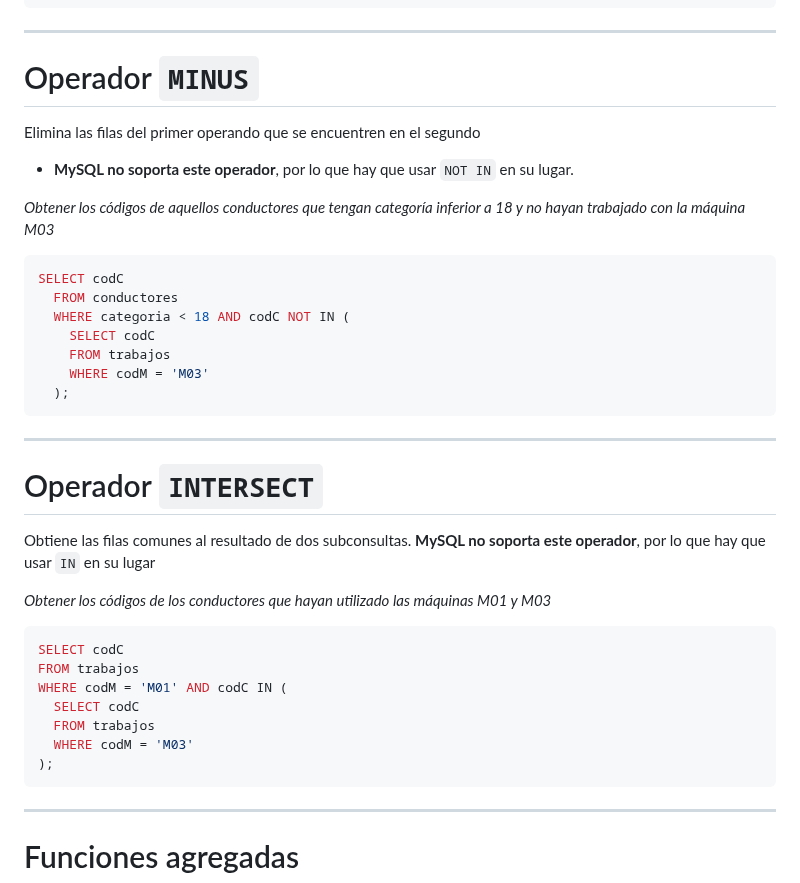
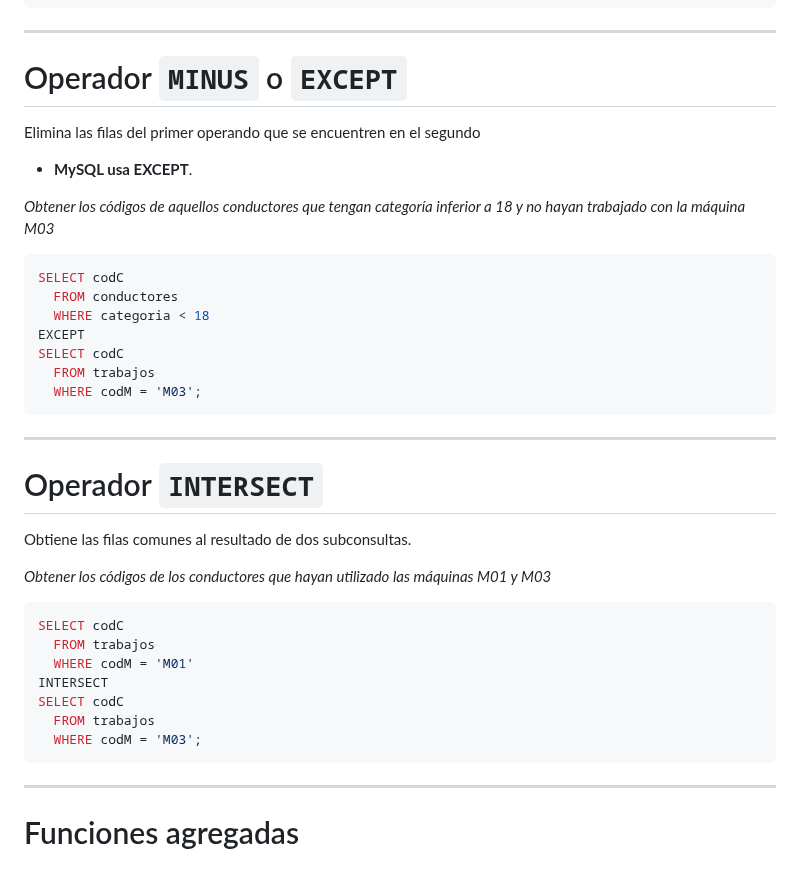
Before and after one commit to bbddetsisi/material-docente, a Markdown page: transparencias/El lenguaje SQL.md, the part around the change. GitHub-like rendering.

Commit message:
Corregidos errores en el uso de los operadores `EXCEPT` e `INTERSECT` en MySQL.
Desde la versión [8.0.31](https://dev.mysql.com/doc/relnotes/mysql/8.0/en/news-8-0-31.html),
se ha añadido soporte para los operadores `EXCEPT` e `INTERSECT` en MySQL.

````diff
--- a/transparencias/El lenguaje SQL.md
+++ b/transparencias/El lenguaje SQL.md
@@ -939,40 +939,40 @@ SELECT codC
 
 ---
 
-# Operador `MINUS`
+# Operador `MINUS` o `EXCEPT`
 
 Elimina las filas del primer operando que se encuentren en el segundo
 
-- **MySQL no soporta este operador**, por lo que hay que usar `NOT IN` en su lugar.
+- **MySQL usa EXCEPT**.
 
 <cite>Obtener los códigos de aquellos conductores que tengan categoría inferior a 18 y no hayan trabajado con la máquina M03</cite>
 
 ```SQL
 SELECT codC
   FROM conductores
-  WHERE categoria < 18 AND codC NOT IN (
-    SELECT codC
-    FROM trabajos
-    WHERE codM = 'M03'
-  );
+  WHERE categoria < 18
+EXCEPT
+SELECT codC
+  FROM trabajos
+  WHERE codM = 'M03';
 ```
 
 ---
 
 # Operador `INTERSECT`
 
-Obtiene las filas comunes al resultado de dos subconsultas. **MySQL no soporta este operador**, por lo que hay que usar `IN` en su lugar
+Obtiene las filas comunes al resultado de dos subconsultas.
 
 <cite>Obtener los códigos de los conductores que hayan utilizado las máquinas M01 y M03</cite>
 
 ```SQL
 SELECT codC
-FROM trabajos
-WHERE codM = 'M01' AND codC IN (
-  SELECT codC
   FROM trabajos
-  WHERE codM = 'M03'
-);
+  WHERE codM = 'M01'
+INTERSECT
+SELECT codC
+  FROM trabajos
+  WHERE codM = 'M03';
 ```
 
 ---
````
